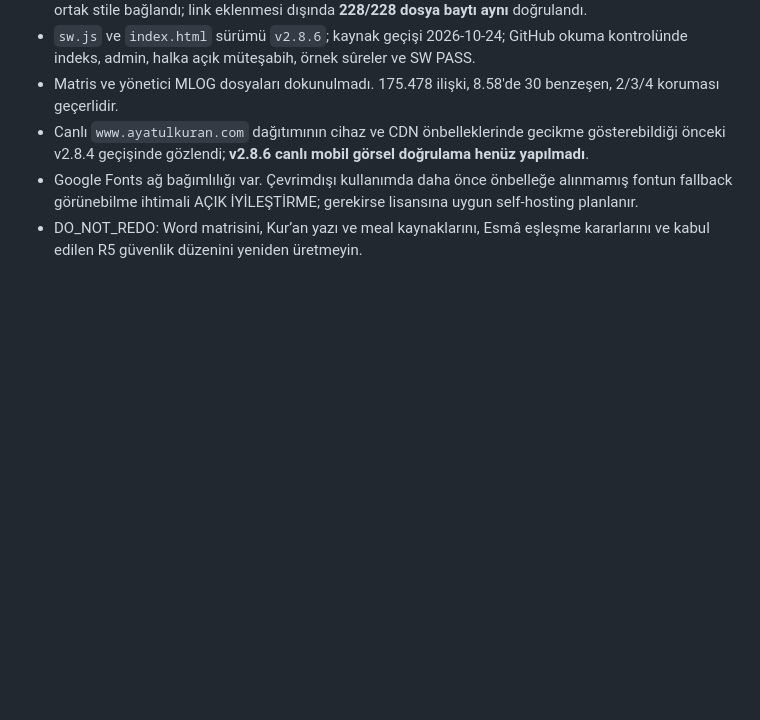
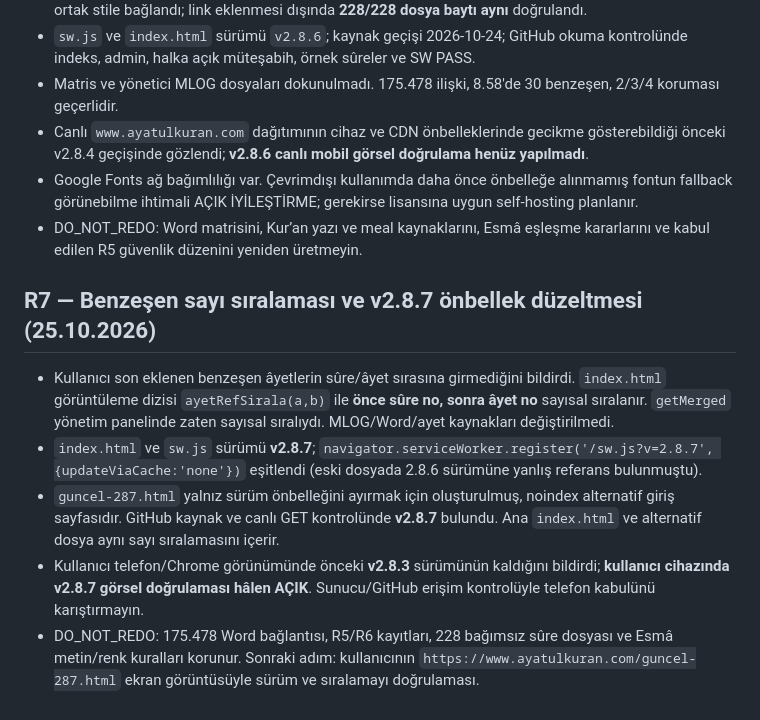
Before and after one commit to Musmur0606/konkordans-veri, a Markdown page: docs/DEVIR_2026-10-24_ESMA_R1.md, the part around the change. Drawn GitHub-style; blank space fills up the shorter version.

Commit message:
R7 v2.8.7 önbellek ve sayısal benzeşen sıralaması devri

```diff
--- a/docs/DEVIR_2026-10-24_ESMA_R1.md
+++ b/docs/DEVIR_2026-10-24_ESMA_R1.md
@@ -74,3 +74,11 @@
 - Canlı `www.ayatulkuran.com` dağıtımının cihaz ve CDN önbelleklerinde gecikme gösterebildiği önceki v2.8.4 geçişinde gözlendi; **v2.8.6 canlı mobil görsel doğrulama henüz yapılmadı**.
 - Google Fonts ağ bağımlılığı var. Çevrimdışı kullanımda daha önce önbelleğe alınmamış fontun fallback görünebilme ihtimali AÇIK İYİLEŞTİRME; gerekirse lisansına uygun self-hosting planlanır.
 - DO_NOT_REDO: Word matrisini, Kur’an yazı ve meal kaynaklarını, Esmâ eşleşme kararlarını ve kabul edilen R5 güvenlik düzenini yeniden üretmeyin.
+
+## R7 — Benzeşen sayı sıralaması ve v2.8.7 önbellek düzeltmesi (25.10.2026)
+
+- Kullanıcı son eklenen benzeşen âyetlerin sûre/âyet sırasına girmediğini bildirdi. `index.html` görüntüleme dizisi `ayetRefSirala(a,b)` ile **önce sûre no, sonra âyet no** sayısal sıralanır. `getMerged` yönetim panelinde zaten sayısal sıralıydı. MLOG/Word/ayet kaynakları değiştirilmedi.
+- `index.html` ve `sw.js` sürümü **v2.8.7**; `navigator.serviceWorker.register('/sw.js?v=2.8.7', {updateViaCache:'none'})` eşitlendi (eski dosyada 2.8.6 sürümüne yanlış referans bulunmuştu).
+- `guncel-287.html` yalnız sürüm önbelleğini ayırmak için oluşturulmuş, noindex alternatif giriş sayfasıdır. GitHub kaynak ve canlı GET kontrolünde **v2.8.7** bulundu. Ana `index.html` ve alternatif dosya aynı sayı sıralamasını içerir.
+- Kullanıcı telefon/Chrome görünümünde önceki **v2.8.3** sürümünün kaldığını bildirdi; **kullanıcı cihazında v2.8.7 görsel doğrulaması hâlen AÇIK**. Sunucu/GitHub erişim kontrolüyle telefon kabulünü karıştırmayın.
+- DO_NOT_REDO: 175.478 Word bağlantısı, R5/R6 kayıtları, 228 bağımsız sûre dosyası ve Esmâ metin/renk kuralları korunur. Sonraki adım: kullanıcının `https://www.ayatulkuran.com/guncel-287.html` ekran görüntüsüyle sürüm ve sıralamayı doğrulaması.
```
